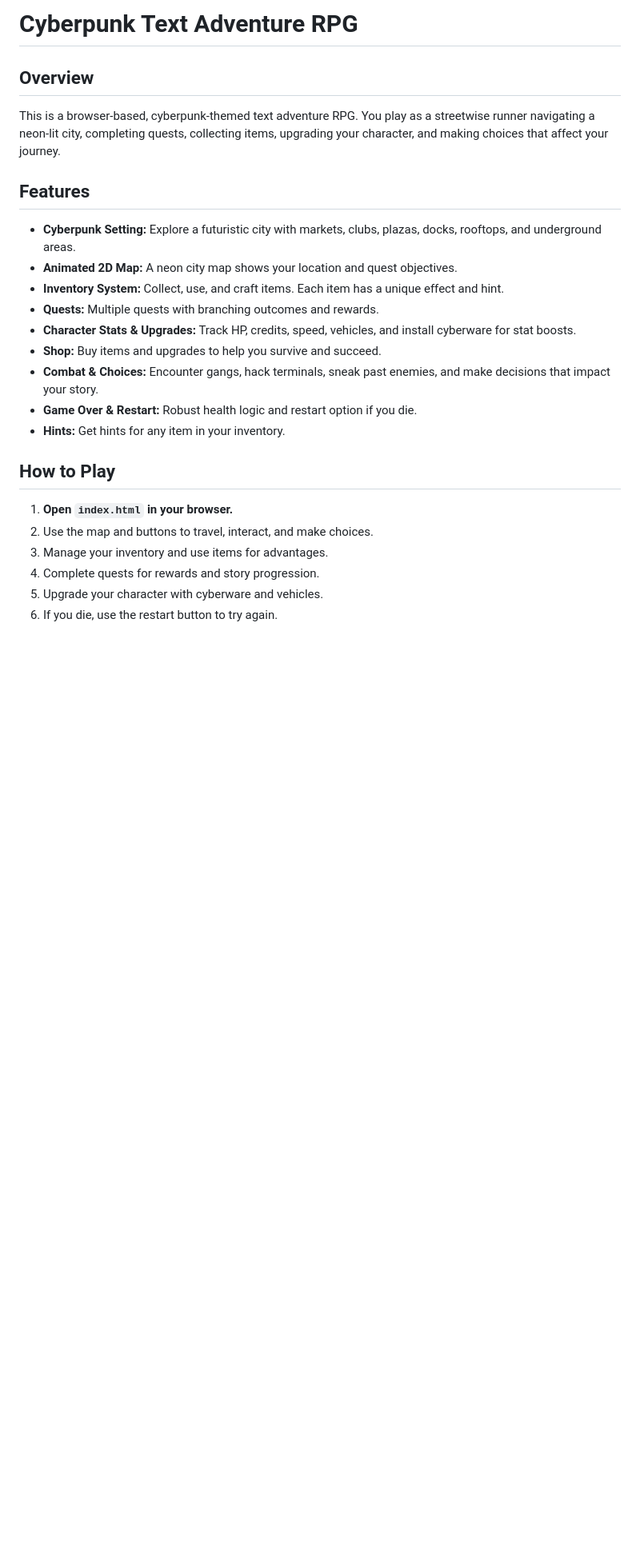
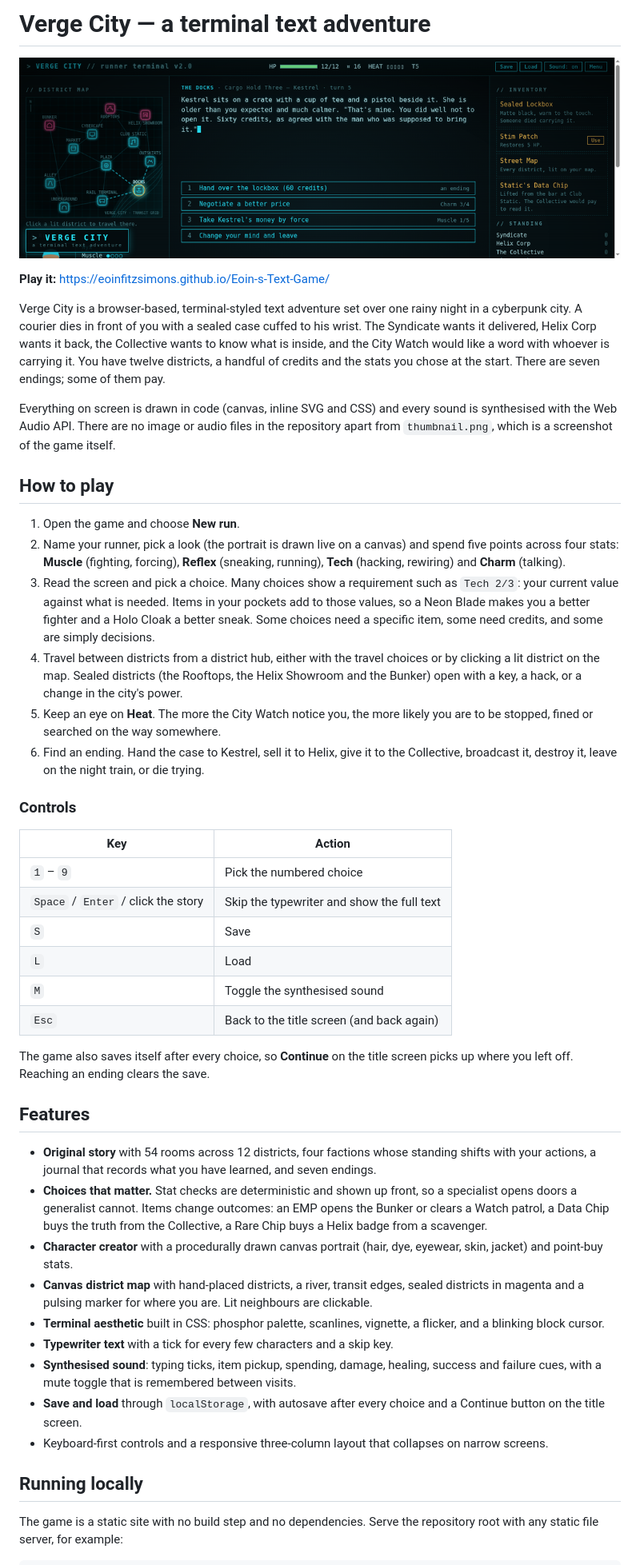
Before and after one commit to EoinFitzsimons/Eoin-s-Text-Game, a Markdown page: README.md, the part around one of its changes. Shown at 80% size. GitHub-like rendering; pictures changed too: thumbnail.png; blank space fills up the shorter version.

```diff
--- a/README.md
+++ b/README.md
@@ -1,27 +1,49 @@
-# Cyberpunk Text Adventure RPG
+# Verge City — a terminal text adventure
 
-## Overview
+![Verge City: the Docks, Cargo Hold Three](thumbnail.png)
 
-This is a browser-based, cyberpunk-themed text adventure RPG. You play as a streetwise runner navigating a neon-lit city, completing quests, collecting items, upgrading your character, and making choices that affect your journey.
+**Play it:** <https://eoinfitzsimons.github.io/Eoin-s-Text-Game/>
+
+Verge City is a browser-based, terminal-styled text adventure set over one rainy night in a cyberpunk city. A courier dies in front of you with a sealed case cuffed to his wrist. The Syndicate wants it delivered, Helix Corp wants it back, the Collective wants to know what is inside, and the City Watch would like a word with whoever is carrying it. You have twelve districts, a handful of credits and the stats you chose at the start. There are seven endings; some of them pay.
+
+Everything on screen is drawn in code (canvas, inline SVG and CSS) and every sound is synthesised with the Web Audio API. There are no image or audio files in the repository apart from `thumbnail.png`, which is a screenshot of the game itself.
+
+## How to play
+
+1. Open the game and choose **New run**.
+2. Name your runner, pick a look (the portrait is drawn live on a canvas) and spend five points across four stats:
+   **Muscle** (fighting, forcing), **Reflex** (sneaking, running), **Tech** (hacking, rewiring) and **Charm** (talking).
+3. Read the screen and pick a choice. Many choices show a requirement such as `Tech 2/3`: your current value against what is needed. Items in your pockets add to those values, so a Neon Blade makes you a better fighter and a Holo Cloak a better sneak. Some choices need a specific item, some need credits, and some are simply decisions.
+4. Travel between districts from a district hub, either with the travel choices or by clicking a lit district on the map. Sealed districts (the Rooftops, the Helix Showroom and the Bunker) open with a key, a hack, or a change in the city's power.
+5. Keep an eye on **Heat**. The more the City Watch notice you, the more likely you are to be stopped, fined or searched on the way somewhere.
+6. Find an ending. Hand the case to Kestrel, sell it to Helix, give it to the Collective, broadcast it, destroy it, leave on the night train, or die trying.
+
+### Controls
+
+| Key | Action |
+| --- | --- |
+| `1` – `9` | Pick the numbered choice |
+| `Space` / `Enter` / click the story | Skip the typewriter and show the full text |
+| `S` | Save |
+| `L` | Load |
+| `M` | Toggle the synthesised sound |
+| `Esc` | Back to the title screen (and back again) |
+
+The game also saves itself after every choice, so **Continue** on the title screen picks up where you left off. Reaching an ending clears the save.
 
 ## Features
 
-- **Cyberpunk Setting:** Explore a futuristic city with markets, clubs, plazas, docks, rooftops, and underground areas.
-- **Animated 2D Map:** A neon city map shows your location and quest objectives.
-- **Inventory System:** Collect, use, and craft items. Each item has a unique effect and hint.
-- **Quests:** Multiple quests with branching outcomes and rewards.
-- **Character Stats & Upgrades:** Track HP, credits, speed, vehicles, and install cyberware for stat boosts.
-- **Shop:** Buy items and upgrades to help you survive and succeed.
-- **Combat & Choices:** Encounter gangs, hack terminals, sneak past enemies, and make decisions that impact your story.
-- **Game Over & Restart:** Robust health logic and restart option if you die.
-- **Hints:** Get hints for any item in your inventory.
+- **Original story** with 54 rooms across 12 districts, four factions whose standing shifts with your actions, a journal that records what you have learned, and seven endings.
+- **Choices that matter.** Stat checks are deterministic and shown up front, so a specialist opens doors a generalist cannot. Items change outcomes: an EMP opens the Bunker or clears a Watch patrol, a Data Chip buys the truth from the Collective, a Rare Chip buys a Helix badge from a scavenger.
+- **Character creator** with a procedurally drawn canvas portrait (hair, dye, eyewear, skin, jacket) and point-buy stats.
+- **Canvas district map** with hand-placed districts, a river, transit edges, sealed districts in magenta and a pulsing marker for where you are. Lit neighbours are clickable.
+- **Terminal aesthetic** built in CSS: phosphor palette, scanlines, vignette, a flicker, and a blinking block cursor.
+- **Typewriter text** with a tick for every few characters and a skip key.
+- **Synthesised sound**: typing ticks, item pickup, spending, damage, healing, success and failure cues, with a mute toggle that is remembered between visits.
+- **Save and load** through `localStorage`, with autosave after every choice and a Continue button on the title screen.
+- Keyboard-first controls and a responsive three-column layout that collapses on narrow screens.
 
-## How to Play
+## Running locally
 
-1. **Open `index.html` in your browser.**
-2. Use the map and buttons to travel, interact, and make choices.
-3. Manage your inventory and use items for advantages.
-4. Complete quests for rewards and story progression.
-5. Upgrade your character with cyberware and vehicles.
-6. If you die, use the restart button to try again.
+The game is a static site with no build step and no dependencies. Serve the repository root with any static file server, for example:
 
```
Also changed, not shown: other parts of README.md (+19 -16 lines), 6 other files.
